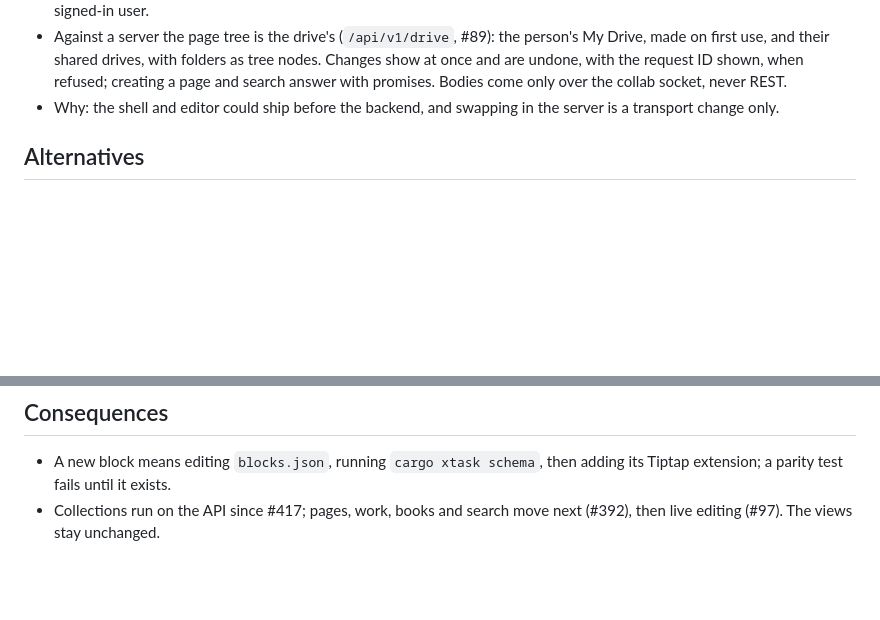
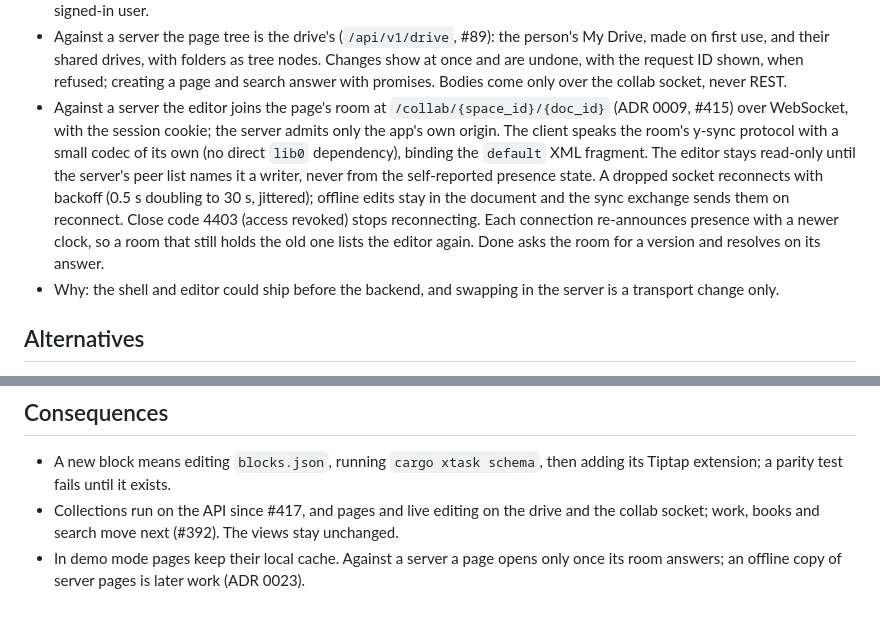
Before and after one commit to cruisinme30/vellum, a Markdown page: docs/adr/0010-web-app-and-editor.md, 2 parts joined by grey strips. GitHub-like rendering; blank space fills up the shorter version.

Commit message:
docs(adr): record the web editor on the collab socket
Adds how the web app joins live-editing rooms to the web app record:
the URL and cookie authentication, write access from the server's peer
list, reconnect backoff, offline edits and Done.

Refs #392

Co-Authored-By: Claude Opus 5.5 (1M context) <noreply@anthropic.com>
Signed-off-by: Gourav Mittal <cruisinme30@gmail.com>

```diff
--- a/docs/adr/0010-web-app-and-editor.md
+++ b/docs/adr/0010-web-app-and-editor.md
@@ -79,6 +79,19 @@ start before the API and the collab server exist.
   folders as tree nodes. Changes show at once and are undone, with the
   request ID shown, when refused; creating a page and search answer with
   promises. Bodies come only over the collab socket, never REST.
+- Against a server the editor joins the page's room at
+  `/collab/{space_id}/{doc_id}` (ADR 0009, #415) over WebSocket, with the
+  session cookie; the server admits only the app's own origin. The
+  client speaks the room's y-sync protocol with a small codec of its own
+  (no direct `lib0` dependency), binding the `default` XML fragment. The
+  editor stays read-only until the server's peer list names it a writer,
+  never from the self-reported presence state. A dropped socket
+  reconnects with backoff (0.5 s doubling to 30 s, jittered); offline
+  edits stay in the document and the sync exchange sends them on
+  reconnect. Close code 4403 (access revoked) stops reconnecting. Each
+  connection re-announces presence with a newer clock, so a room that
+  still holds the old one lists the editor again. Done asks the room for
+  a version and resolves on its answer.
 - Why: the shell and editor could ship before the backend, and swapping
   in the server is a transport change only.
 
@@ -96,5 +109,9 @@ start before the API and the collab server exist.
 
 - A new block means editing `blocks.json`, running `cargo xtask schema`,
   then adding its Tiptap extension; a parity test fails until it exists.
-- Collections run on the API since #417; pages, work, books and search
-  move next (#392), then live editing (#97). The views stay unchanged.
+- Collections run on the API since #417, and pages and live editing on
+  the drive and the collab socket; work, books and search move next
+  (#392). The views stay unchanged.
+- In demo mode pages keep their local cache. Against a server a page
+  opens only once its room answers; an offline copy of server pages is
+  later work (ADR 0023).
```
